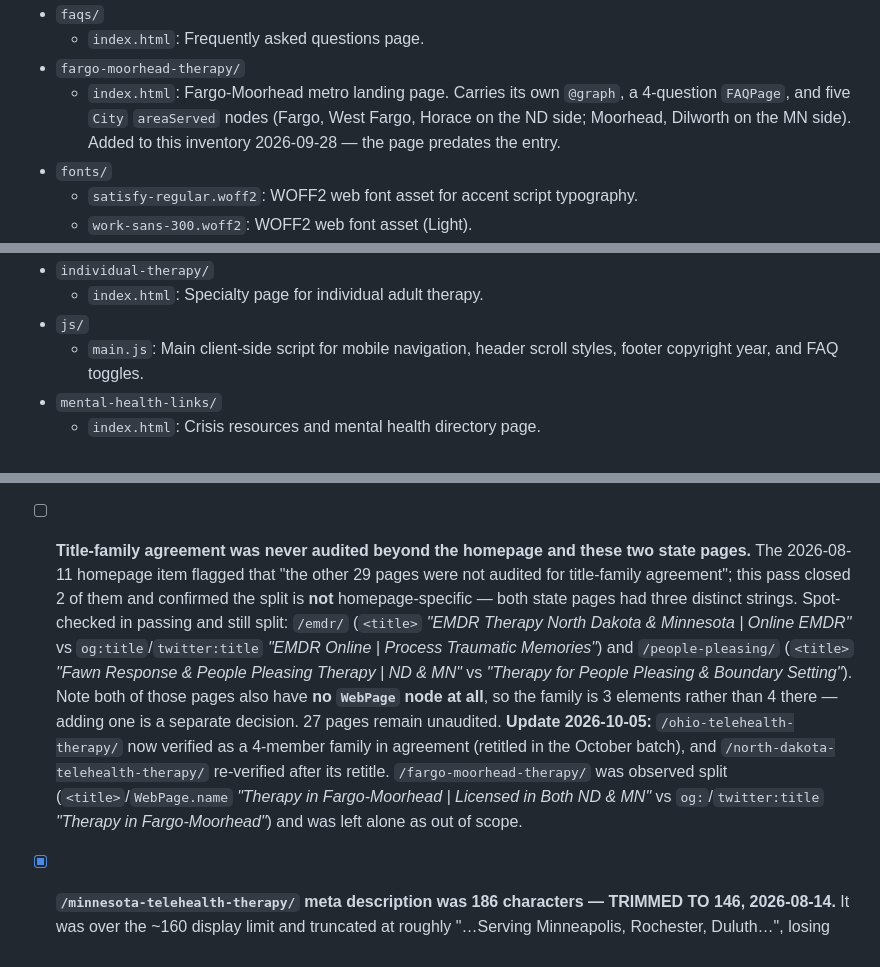
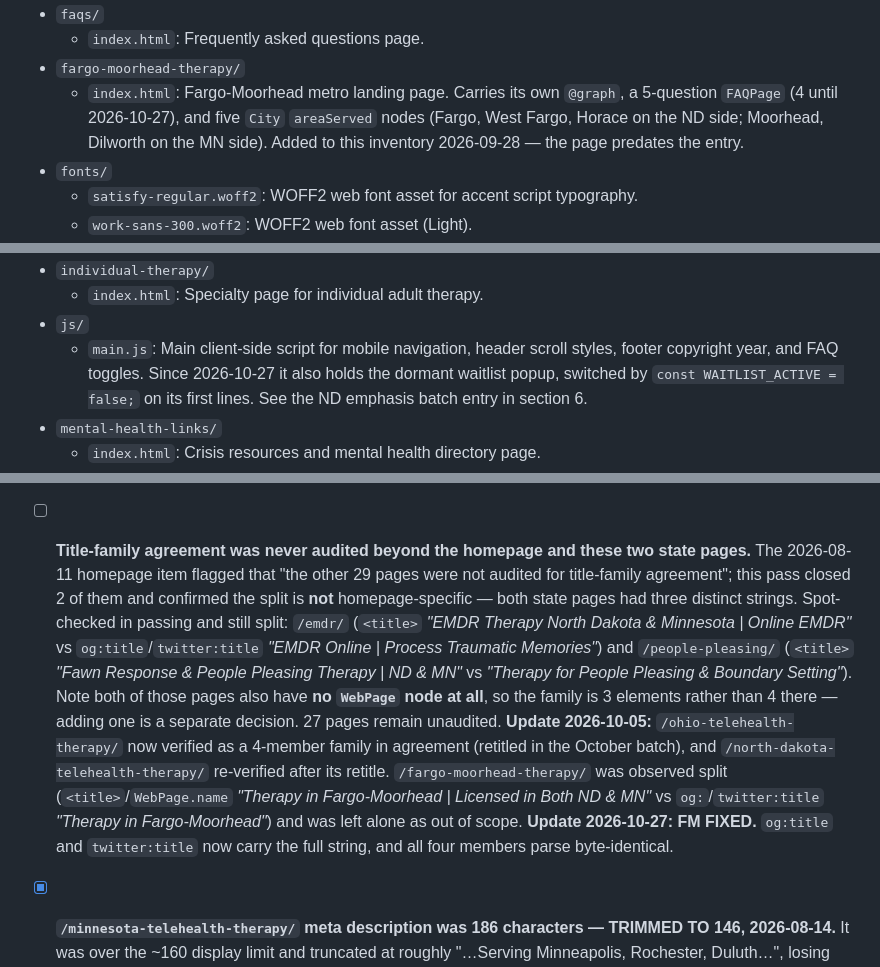
Before and after one commit to inner-world-counseling/inner-world-marketing, a Markdown page: docs/repo-audit.md, 3 parts joined by grey strips. Drawn GitHub-style.

```diff
--- a/docs/repo-audit.md
+++ b/docs/repo-audit.md
@@ -47,7 +47,7 @@ This file is the standing context for future agent runs and should be read first
 - `faqs/`
   - `index.html`: Frequently asked questions page.
 - `fargo-moorhead-therapy/`
-  - `index.html`: Fargo-Moorhead metro landing page. Carries its own `@graph`, a 4-question `FAQPage`, and five `City` `areaServed` nodes (Fargo, West Fargo, Horace on the ND side; Moorhead, Dilworth on the MN side). Added to this inventory 2026-09-28 — the page predates the entry.
+  - `index.html`: Fargo-Moorhead metro landing page. Carries its own `@graph`, a 5-question `FAQPage` (4 until 2026-10-27), and five `City` `areaServed` nodes (Fargo, West Fargo, Horace on the ND side; Moorhead, Dilworth on the MN side). Added to this inventory 2026-09-28 — the page predates the entry.
 - `fonts/`
   - `satisfy-regular.woff2`: WOFF2 web font asset for accent script typography.
   - `work-sans-300.woff2`: WOFF2 web font asset (Light).
@@ -74,7 +74,7 @@ This file is the standing context for future agent runs and should be read first
 - `individual-therapy/`
   - `index.html`: Specialty page for individual adult therapy.
 - `js/`
-  - `main.js`: Main client-side script for mobile navigation, header scroll styles, footer copyright year, and FAQ toggles.
+  - `main.js`: Main client-side script for mobile navigation, header scroll styles, footer copyright year, and FAQ toggles. Since 2026-10-27 it also holds the dormant waitlist popup, switched by `const WAITLIST_ACTIVE = false;` on its first lines. See the ND emphasis batch entry in section 6.
 - `mental-health-links/`
   - `index.html`: Crisis resources and mental health directory page.
 - `minnesota-telehealth-therapy/`
@@ -339,7 +339,7 @@ The catch-all trailing-slash redirect rule was deliberately removed because Netl
     - **Verified:** 5 visible / 5 schema, order identical, all 5 question names and all 5 answers byte-identical between rendered text and `mainEntity` (whitespace-normalised). Rendered-text diff is a **single insert hunk, 0 words removed, 133 added** — exactly the two Q&As and nothing else. Em dashes and apostrophes written as literal characters to match the file's convention (9 literal em dashes, zero `&mdash;` entities). JSON-LD parses with zero duplicate keys, zero dangling refs; 39 hrefs unchanged.
 - [x] **Bismarck coverage on `/north-dakota-telehealth-therapy/` — already served, no FAQ forced 2026-08-14.** The brief asked, for the near-miss term `virtual counseling bismarck nd` (29 impressions, avg pos 18.8), that a FAQ be noted as missing rather than invented if absent. It is **not** absent: FAQ 2 (*"Is telehealth therapy available throughout North Dakota?"*) answers *"…provides telehealth therapy to adults throughout North Dakota including Fargo, **Bismarck**, Grand Forks, Minot, Dickinson, Williston, Jamestown…"*, which places Bismarck inside a virtual-availability sentence. Bismarck also appears in the meta description and twice in body copy (the 100%-virtual-therapy paragraph and the EMDR-via-telehealth paragraph). Nothing was added. Note this is a statewide enumeration, which by the standing principle recorded in the Moorhead item **does not compete** with `/fargo-moorhead-therapy/`.
 - [x] **GSC trailing-slash "duplication" — VERIFIED NON-ISSUE 2026-08-14. Do not re-open.** Search Console reports slashless and trailing-slash forms of the state-page URLs as distinct, which reads as duplicate-content risk. It is not. Confirmed by live request on 2026-08-14: `https://deirdrekuvaas.com/minnesota-telehealth-therapy` and `…/north-dakota-telehealth-therapy` each return **HTTP 301 to the trailing-slash canonical in a single hop**. This is Netlify's Pretty URLs feature doing exactly what the `netlify.toml` comment says it does, with no redirect rule involved — and it is precisely why a `/*` → `/:splat/` splat rule must never be added (it would loop; see the ROUTING section). Every internal link, canonical and sitemap entry already uses the trailing-slash form, so the slashless variant is only ever reachable from external links and manual entry, and it 301s. **Recorded so this stops resurfacing on each GSC review.** One provenance note: the brief that commissioned this pass cited the 301 confirmation as dated 2026-08-15, which is one day *after* the date of the work; rather than record a future-dated verification, the redirect was re-checked directly on 2026-08-14 and the observed result is what is written above.
-- [ ] **Title-family agreement was never audited beyond the homepage and these two state pages.** The 2026-08-11 homepage item flagged that "the other 29 pages were not audited for title-family agreement"; this pass closed 2 of them and confirmed the split is **not** homepage-specific — both state pages had three distinct strings. Spot-checked in passing and still split: `/emdr/` (`<title>` *"EMDR Therapy North Dakota & Minnesota | Online EMDR"* vs `og:title`/`twitter:title` *"EMDR Online | Process Traumatic Memories"*) and `/people-pleasing/` (`<title>` *"Fawn Response & People Pleasing Therapy | ND & MN"* vs *"Therapy for People Pleasing & Boundary Setting"*). Note both of those pages also have **no `WebPage` node at all**, so the family is 3 elements rather than 4 there — adding one is a separate decision. 27 pages remain unaudited. **Update 2026-10-05:** `/ohio-telehealth-therapy/` now verified as a 4-member family in agreement (retitled in the October batch), and `/north-dakota-telehealth-therapy/` re-verified after its retitle. `/fargo-moorhead-therapy/` was observed split (`<title>`/`WebPage.name` *"Therapy in Fargo-Moorhead \| Licensed in Both ND & MN"* vs `og:`/`twitter:title` *"Therapy in Fargo-Moorhead"*) and was left alone as out of scope.
+- [ ] **Title-family agreement was never audited beyond the homepage and these two state pages.** The 2026-08-11 homepage item flagged that "the other 29 pages were not audited for title-family agreement"; this pass closed 2 of them and confirmed the split is **not** homepage-specific — both state pages had three distinct strings. Spot-checked in passing and still split: `/emdr/` (`<title>` *"EMDR Therapy North Dakota & Minnesota | Online EMDR"* vs `og:title`/`twitter:title` *"EMDR Online | Process Traumatic Memories"*) and `/people-pleasing/` (`<title>` *"Fawn Response & People Pleasing Therapy | ND & MN"* vs *"Therapy for People Pleasing & Boundary Setting"*). Note both of those pages also have **no `WebPage` node at all**, so the family is 3 elements rather than 4 there — adding one is a separate decision. 27 pages remain unaudited. **Update 2026-10-05:** `/ohio-telehealth-therapy/` now verified as a 4-member family in agreement (retitled in the October batch), and `/north-dakota-telehealth-therapy/` re-verified after its retitle. `/fargo-moorhead-therapy/` was observed split (`<title>`/`WebPage.name` *"Therapy in Fargo-Moorhead \| Licensed in Both ND & MN"* vs `og:`/`twitter:title` *"Therapy in Fargo-Moorhead"*) and was left alone as out of scope. **Update 2026-10-27: FM FIXED.** `og:title` and `twitter:title` now carry the full string, and all four members parse byte-identical.
 - [x] **`/minnesota-telehealth-therapy/` meta description was 186 characters — TRIMMED TO 146, 2026-08-14.** It was over the ~160 display limit and truncated at roughly "…Serving Minneapolis, Rochester, Duluth…", losing the call to action entirely.
   - before (186): *"Tired of just getting by? Deirdre Kuvaas, LPCC offers online trauma therapy and EMDR for high-functioning Minnesota adults. Serving Minneapolis, Rochester, Duluth & beyond. Free consult."*
   - after (146): *"Online trauma therapy & EMDR for Minnesota adults with Deirdre Kuvaas, LPCC. Serving Minneapolis, Rochester, Duluth & beyond. Free 15-min consult."*
```
Also changed, not shown: other parts of docs/repo-audit.md (+12 -2 lines).
